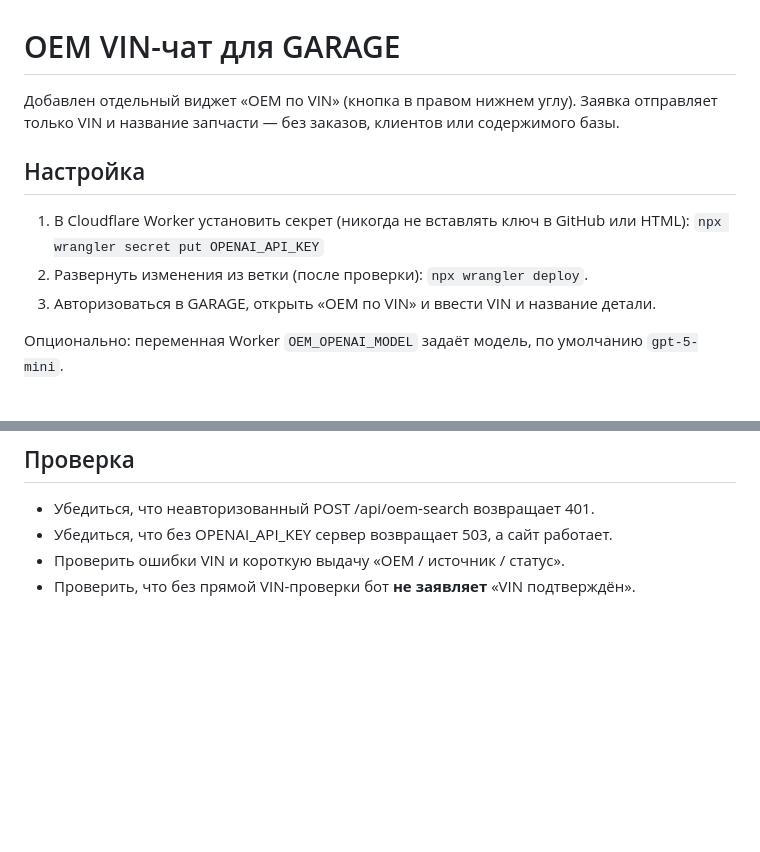
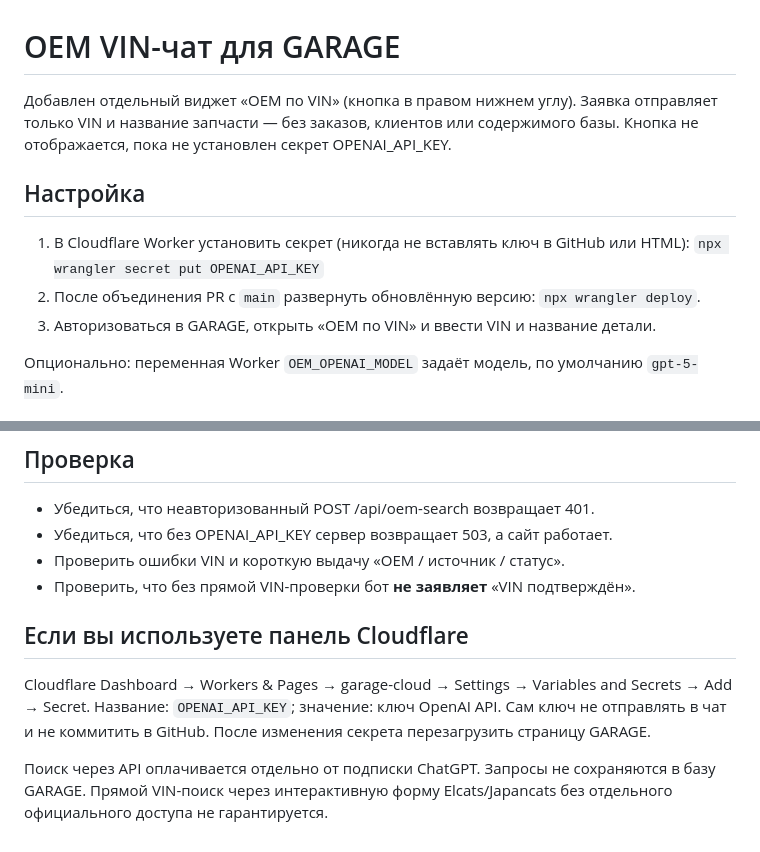
Before and after one commit to livea0624-boop/GARAGE, a Markdown page: OEM_CHAT_SETUP_RU.md, 2 parts joined by grey strips. Drawn GitHub-style; blank space fills up the shorter version.

Commit message:
Document production-safe activation of OEM assistant

```diff
--- a/OEM_CHAT_SETUP_RU.md
+++ b/OEM_CHAT_SETUP_RU.md
@@ -1,13 +1,13 @@
 # OEM VIN-чат для GARAGE
 
 Добавлен отдельный виджет «OEM по VIN» (кнопка в правом нижнем углу).
-Заявка отправляет только VIN и название запчасти — без заказов, клиентов или содержимого базы.
+Заявка отправляет только VIN и название запчасти — без заказов, клиентов или содержимого базы. Кнопка не отображается, пока не установлен секрет OPENAI_API_KEY.
 
 ## Настройка
 
 1. В Cloudflare Worker установить секрет (никогда не вставлять ключ в GitHub или HTML):
    `npx wrangler secret put OPENAI_API_KEY`
-2. Развернуть изменения из ветки (после проверки): `npx wrangler deploy`.
+2. После объединения PR с `main` развернуть обновлённую версию: `npx wrangler deploy`.
 3. Авторизоваться в GARAGE, открыть «OEM по VIN» и ввести VIN и название детали.
 
 Опционально: переменная Worker `OEM_OPENAI_MODEL` задаёт модель, по умолчанию `gpt-5-mini`.
@@ -29,3 +29,9 @@
 - Убедиться, что без OPENAI_API_KEY сервер возвращает 503, а сайт работает.
 - Проверить ошибки VIN и короткую выдачу «OEM / источник / статус».
 - Проверить, что без прямой VIN-проверки бот **не заявляет** «VIN подтверждён».
+
+## Если вы используете панель Cloudflare
+
+Cloudflare Dashboard → Workers & Pages → garage-cloud → Settings → Variables and Secrets → Add → Secret. Название: `OPENAI_API_KEY`; значение: ключ OpenAI API. Сам ключ не отправлять в чат и не коммитить в GitHub. После изменения секрета перезагрузить страницу GARAGE.
+
+Поиск через API оплачивается отдельно от подписки ChatGPT. Запросы не сохраняются в базу GARAGE. Прямой VIN-поиск через интерактивную форму Elcats/Japancats без отдельного официального доступа не гарантируется.
```
